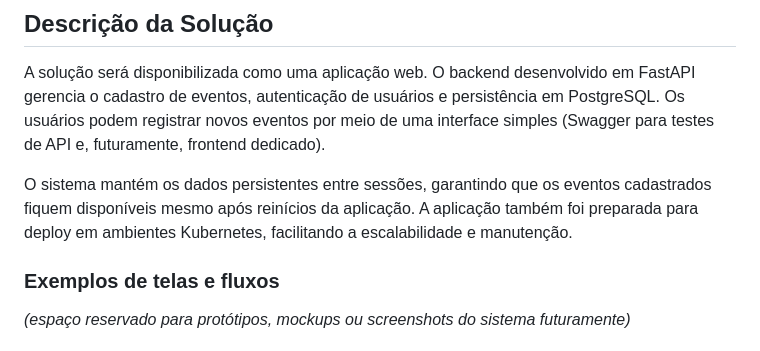
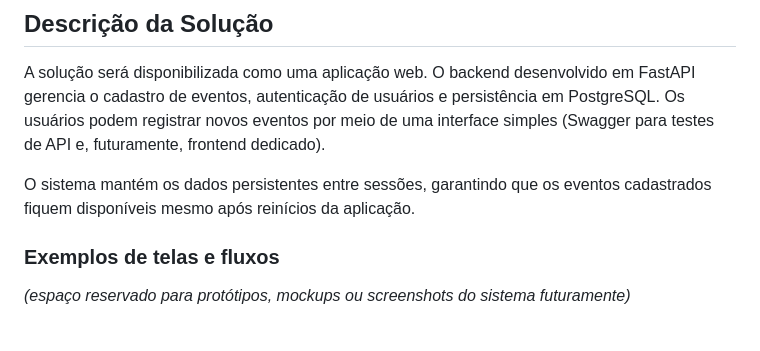
Before and after one commit to vitortoniolo/webapp-showme, a Markdown page: README.md, the part around the change. Drawn GitHub-style.

```diff
--- a/README.md
+++ b/README.md
@@ -53,7 +53,7 @@ Desenvolver uma plataforma web que centralize a divulgação e descoberta de sho
 
 A solução será disponibilizada como uma aplicação web. O backend desenvolvido em FastAPI gerencia o cadastro de eventos, autenticação de usuários e persistência em PostgreSQL. Os usuários podem registrar novos eventos por meio de uma interface simples (Swagger para testes de API e, futuramente, frontend dedicado).
 
-O sistema mantém os dados persistentes entre sessões, garantindo que os eventos cadastrados fiquem disponíveis mesmo após reinícios da aplicação. A aplicação também foi preparada para deploy em ambientes Kubernetes, facilitando a escalabilidade e manutenção.
+O sistema mantém os dados persistentes entre sessões, garantindo que os eventos cadastrados fiquem disponíveis mesmo após reinícios da aplicação.
 
 ### Exemplos de telas e fluxos
 *(espaço reservado para protótipos, mockups ou screenshots do sistema futuramente)*
```
